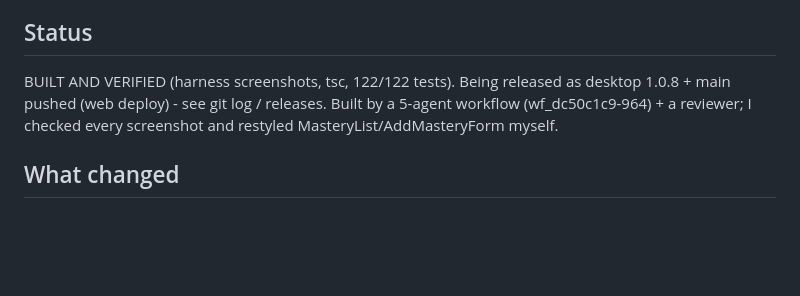
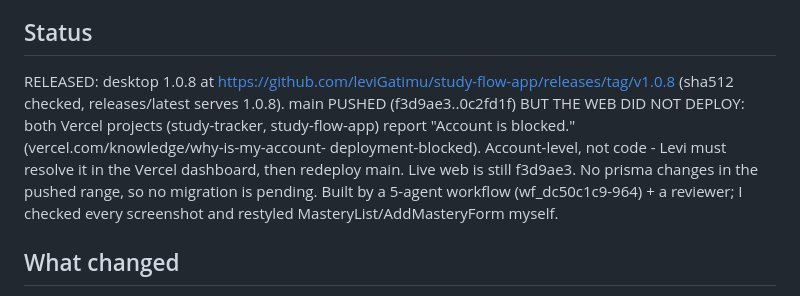
Before and after one commit to leviGatimu/study-flow-app, a Markdown page: HANDOFF.md, the part around the change. Drawn GitHub-style; blank space fills up the shorter version.

Commit message:
Record the 1.0.8 release and the blocked Vercel deploy
Co-Authored-By: Claude Opus 5.5 (1M context) <noreply@anthropic.com>

```diff
--- a/HANDOFF.md
+++ b/HANDOFF.md
@@ -7,8 +7,14 @@ is so shit", "remove course notes", "make the page for individual subject look
 better (not structure)". Then "package and push".
 
 ## Status
-BUILT AND VERIFIED (harness screenshots, tsc, 122/122 tests). Being released
-as desktop 1.0.8 + main pushed (web deploy) - see git log / releases.
+RELEASED: desktop 1.0.8 at
+https://github.com/leviGatimu/study-flow-app/releases/tag/v1.0.8 (sha512
+checked, releases/latest serves 1.0.8). main PUSHED (f3d9ae3..0c2fd1f) BUT
+THE WEB DID NOT DEPLOY: both Vercel projects (study-tracker, study-flow-app)
+report "Account is blocked." (vercel.com/knowledge/why-is-my-account-
+deployment-blocked). Account-level, not code - Levi must resolve it in the
+Vercel dashboard, then redeploy main. Live web is still f3d9ae3.
+No prisma changes in the pushed range, so no migration is pending.
 Built by a 5-agent workflow (wf_dc50c1c9-964) + a reviewer; I checked every
 screenshot and restyled MasteryList/AddMasteryForm myself.
 
```
